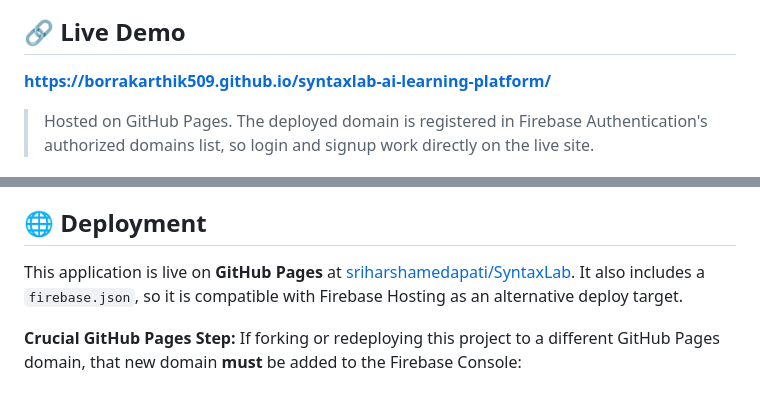
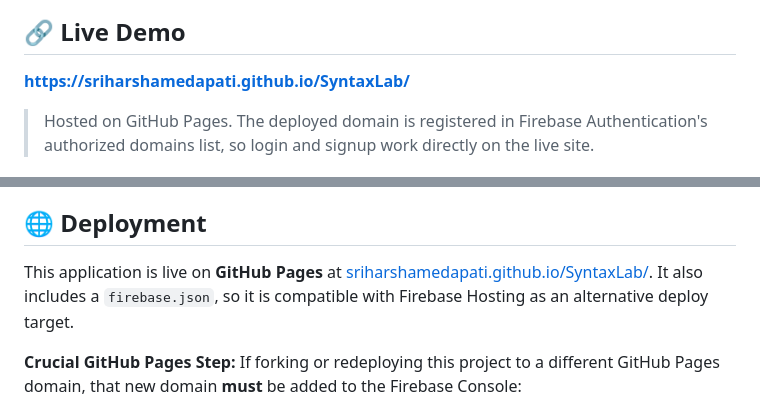
Before and after one commit to sriharshamedapati/SyntaxLab, a Markdown page: README.md, 2 parts joined by grey strips. Rendered like a GitHub page.

Commit message:
SyntaxLab files

```diff
--- a/README.md
+++ b/README.md
@@ -20,7 +20,7 @@
 
 ## 🔗 Live Demo
 
-**[https://borrakarthik509.github.io/syntaxlab-ai-learning-platform/](https://borrakarthik509.github.io/syntaxlab-ai-learning-platform/)**
+**[https://sriharshamedapati.github.io/SyntaxLab/](https://sriharshamedapati.github.io/SyntaxLab/)**
 
 > Hosted on GitHub Pages. The deployed domain is registered in Firebase Authentication's authorized domains list, so login and signup work directly on the live site.
 
@@ -206,7 +206,7 @@ The frontend comes pre-configured with the necessary API keys for both Firebase
 
 ## 🌐 Deployment
 
-This application is live on **GitHub Pages** at [sriharshamedapati/SyntaxLab](https://github.com/sriharshamedapati/SyntaxLab). It also includes a `firebase.json`, so it is compatible with Firebase Hosting as an alternative deploy target.
+This application is live on **GitHub Pages** at [sriharshamedapati.github.io/SyntaxLab/](https://sriharshamedapati.github.io/SyntaxLab/). It also includes a `firebase.json`, so it is compatible with Firebase Hosting as an alternative deploy target.
 
 **Crucial GitHub Pages Step:**
 If forking or redeploying this project to a different GitHub Pages domain, that new domain **must** be added to the Firebase Console:
```
Also changed, not shown: other parts of README.md (+3 -3 lines).
